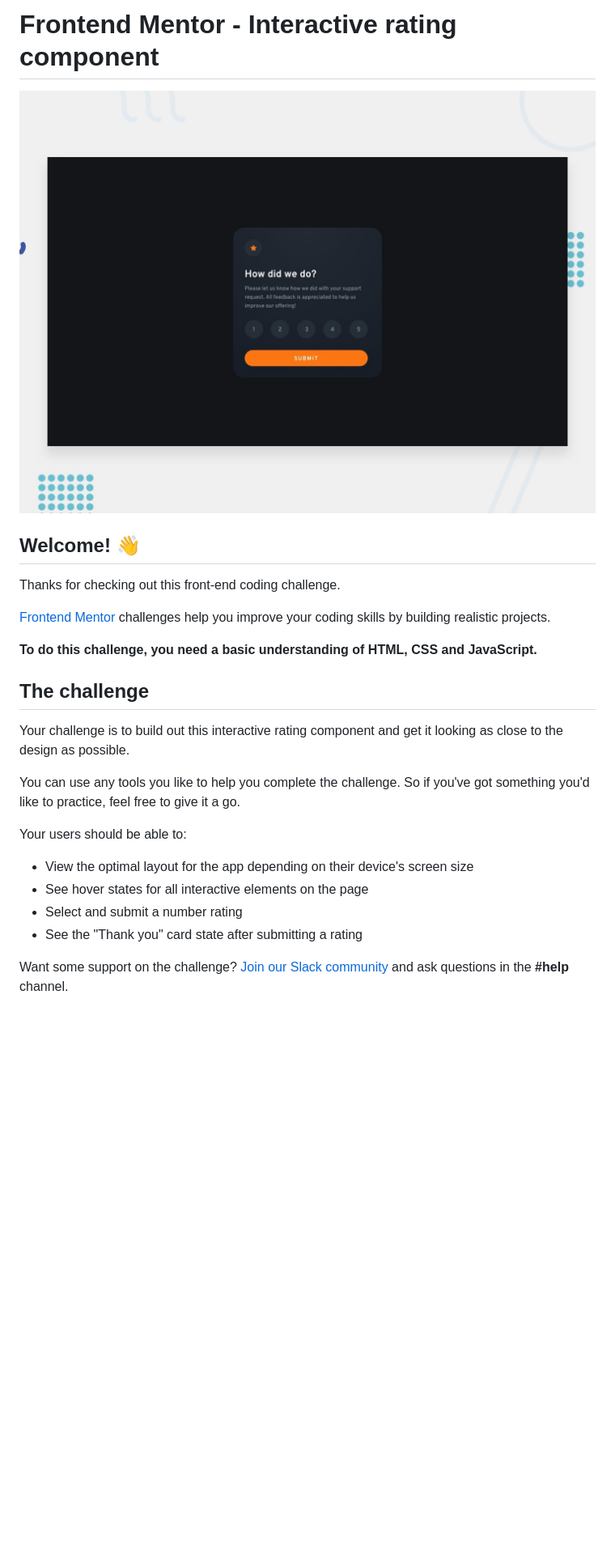
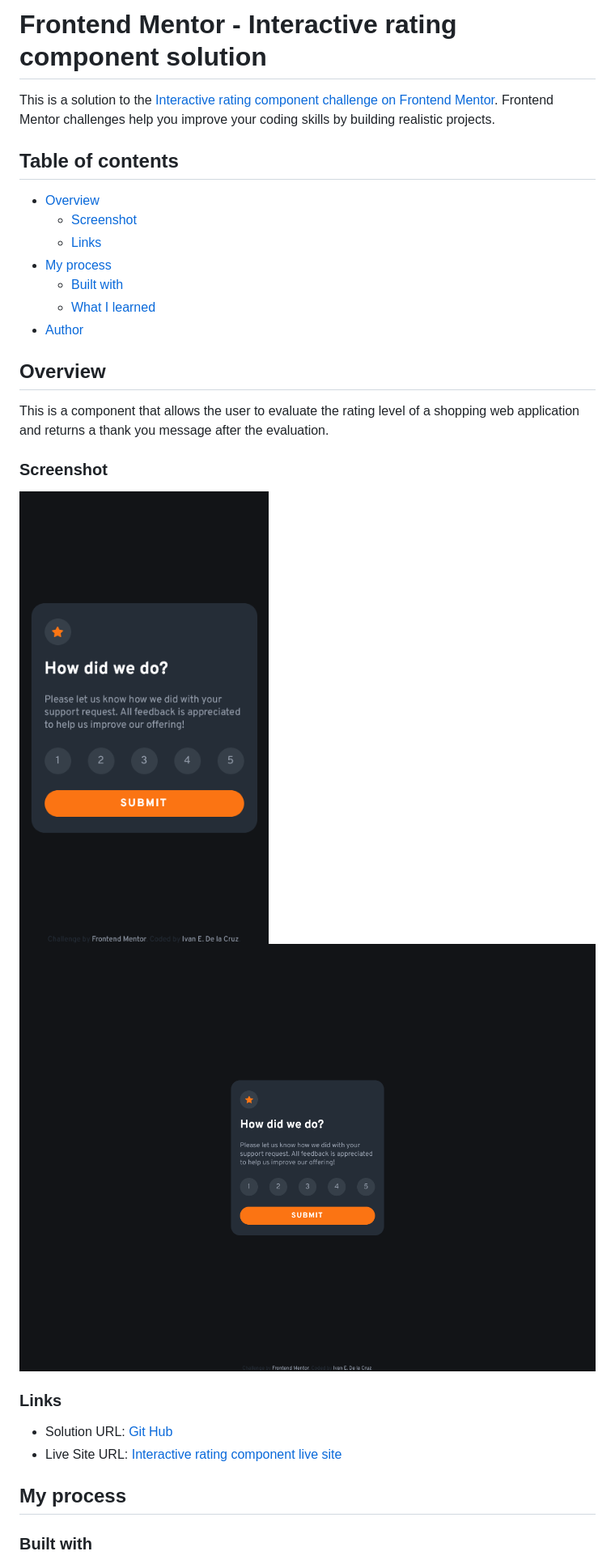
Before and after one commit to IvanEDLCP/Interactive-rating-component, a Markdown page: README.md, the part around the change printed below. Shown: that part at 81% size. Drawn GitHub-style; pictures changed too: screenshots/Desktop version.png (added), screenshots/Mobile version.png (added); blank space fills up the shorter version.

Commit message:
Writing of README.md and addition of screenshots

```diff
--- a/README.md
+++ b/README.md
@@ -1,27 +1,32 @@
-# Frontend Mentor - Interactive rating component
+# Frontend Mentor - Interactive rating component solution
 
-![Design preview for the Interactive rating component coding challenge](./design/desktop-preview.jpg)
+This is a solution to the [Interactive rating component challenge on Frontend Mentor](https://www.frontendmentor.io/challenges/interactive-rating-component-koxpeBUmI). Frontend Mentor challenges help you improve your coding skills by building realistic projects.
 
-## Welcome! 👋
+## Table of contents
 
-Thanks for checking out this front-end coding challenge.
+- [Overview](#overview)
+  - [Screenshot](#screenshot)
+  - [Links](#links)
+- [My process](#my-process)
+  - [Built with](#built-with)
+  - [What I learned](#what-i-learned)
+- [Author](#author)
 
-[Frontend Mentor](https://www.frontendmentor.io) challenges help you improve your coding skills by building realistic projects.
+## Overview
 
-**To do this challenge, you need a basic understanding of HTML, CSS and JavaScript.**
+This is a component that allows the user to evaluate the rating level of a shopping web application and returns a thank you message after the evaluation.
 
-## The challenge
+### Screenshot
 
-Your challenge is to build out this interactive rating component and get it looking as close to the design as possible.
+![Mobile view](./screenshots/Mobile%20version.png)
+![Desktop view](./screenshots/Desktop%20version.png)
 
-You can use any tools you like to help you complete the challenge. So if you've got something you'd like to practice, feel free to give it a go.
+### Links
 
-Your users should be able to:
+- Solution URL: [Git Hub](https://github.com/IvanEDLCP/Interactive-rating-component)
+- Live Site URL: [Interactive rating component live site](https://ivanedlcp.github.io/Interactive-rating-component/)
 
-- View the optimal layout for the app depending on their device's screen size
-- See hover states for all interactive elements on the page
-- Select and submit a number rating
-- See the "Thank you" card state after submitting a rating
+## My process
 
-Want some support on the challenge? [Join our Slack community](https://www.frontendmentor.io/slack) and ask questions in the **#help** channel.
+### Built with
 
```
Also changed, not shown: other parts of README.md (+11 -63 lines), README-template.md (deleted, +0 -113 lines).
